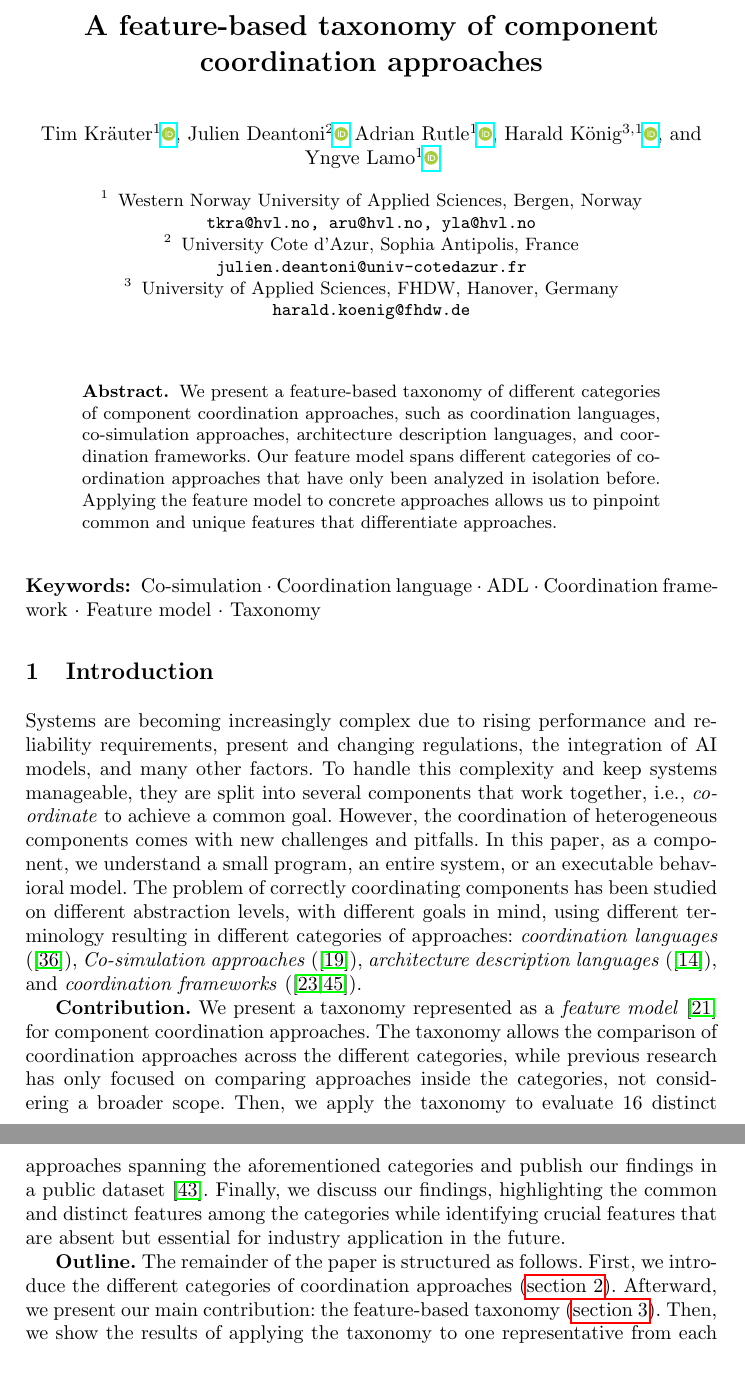
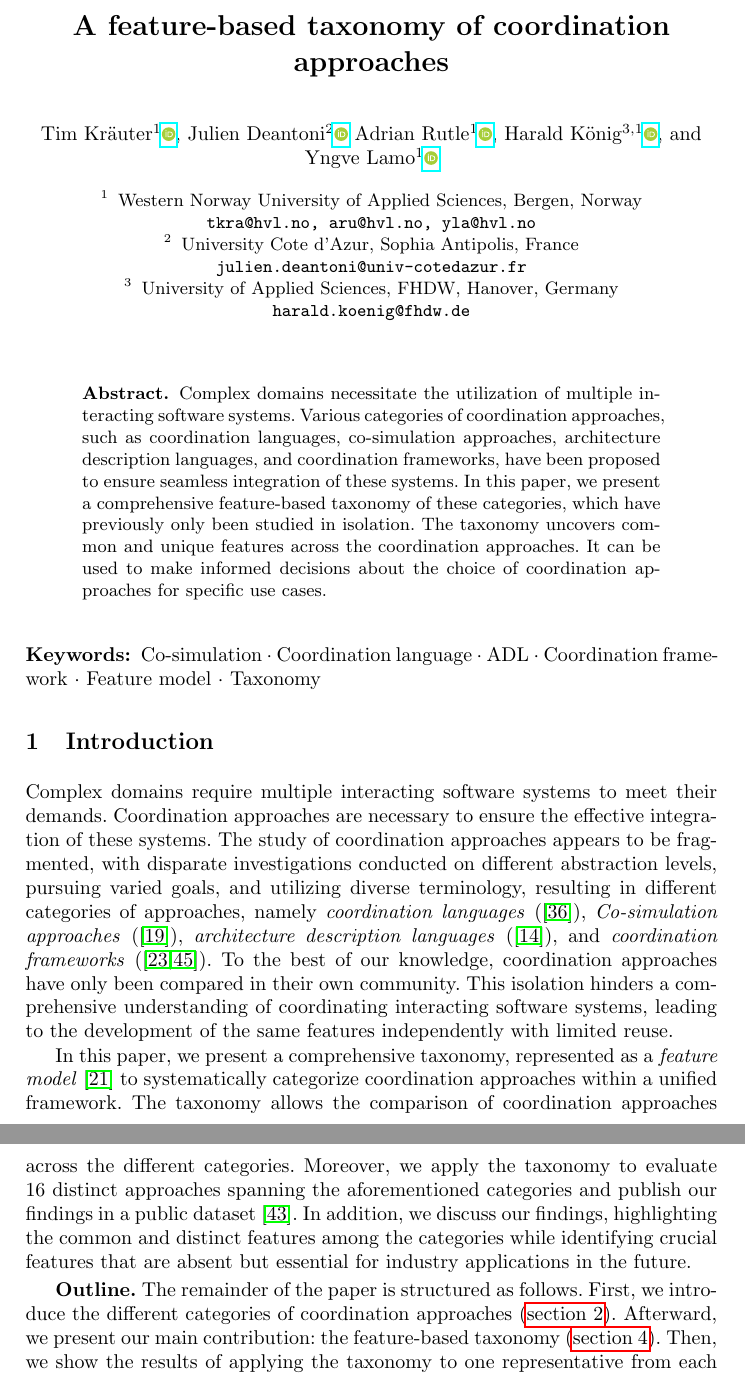
Before and after one commit to timKraeuter/Coordination-2024, a LaTeX thesis (main.tex): two parts of pages 1 and 2 of 17, joined at a grey line, cut so that both start at the same text. Compiled offline with pdfLaTeX.

Commit message:
Abstract and introduction

```diff
--- a/main.tex
+++ b/main.tex
@@ -18,7 +18,7 @@
 % https://www.discotec.org/2024/coordination
 % Regular papers 7-15 pages + references
 % TODO: Add artifacts citation using Zenodo.
-\title{A feature-based taxonomy of component coordination approaches}
+\title{A feature-based taxonomy of coordination approaches}
 
 \author{Tim Kr\"{a}uter\inst{1}\orcidlink{0000-0003-1795-0611} \and
 Julien Deantoni\inst{2}\orcidlink{0000-0001-6962-7846}
@@ -37,9 +37,15 @@ University of Applied Sciences, FHDW, Hanover, Germany\\
 \maketitle
 
 \begin{abstract}
-We present a feature-based taxonomy of different categories of component coordination approaches, such as coordination languages, co-simulation approaches, architecture description languages, and coordination frameworks.
-Our feature model spans different categories of coordination approaches that have only been analyzed in isolation before.
-Applying the feature model to concrete approaches allows us to pinpoint common and unique features that differentiate approaches.
+% We present a feature-based taxonomy of different categories of component coordination approaches, such as coordination languages, co-simulation approaches, architecture description languages, and coordination frameworks.
+% Our feature model spans different categories of coordination approaches that have only been analyzed in isolation before.
+% Applying the feature model to concrete approaches allows us to pinpoint common and unique features that differentiate approaches.
+
+Complex domains necessitate the utilization of multiple interacting software systems.
+Various categories of coordination approaches, such as coordination languages, co-simulation approaches, architecture description languages, and coordination frameworks, have been proposed to ensure seamless integration of these systems.
+In this paper, we present a comprehensive feature-based taxonomy of these categories, which have previously only been studied in isolation.
+The taxonomy uncovers common and unique features across the coordination approaches.
+It can be used to make informed decisions about the choice of coordination approaches for specific use cases.
 \end{abstract}
 
 \keywords{
@@ -55,18 +61,19 @@ Applying the feature model to concrete approaches allows us to pinpoint common a
 
 \section{Introduction} \label{sec: introduction}
 % Motivation: Coordination is everywhere and is super important since a single system cannot handle the complexity of today's world.
-Systems are becoming increasingly complex due to rising performance and reliability requirements, present and changing regulations, the integration of AI models, and many other factors.
-To handle this complexity and keep systems manageable, they are split into several components that work together, i.e., \textit{coordinate} to achieve a common goal.
-However, the coordination of heterogeneous components comes with new challenges and pitfalls.
-In this paper, as a component, we understand a small program, an entire system, or an executable behavioral model.
-% Different approaches to systemize coordination in different domains.
-The problem of correctly coordinating components has been studied on different abstraction levels, with different goals in mind, using different terminology resulting in different categories of approaches: \textit{coordination languages} (\cite{papadopoulosCoordinationModelsLanguages1998}), \textit{Co-simulation approaches} (\cite{gomesCoSimulationSurvey2019}), \textit{architecture description languages} (\cite{clementsSurveyArchitectureDescription1996}), and \textit{coordination frameworks} (\cite{krauterBehavioralConsistencyMultimodeling2023,varalarsenBehavioralCoordinationOperator2015}).
+Complex domains require multiple interacting software systems to meet their demands.
+Coordination approaches are necessary to ensure the effective integration of these systems.
+The study of coordination approaches appears to be fragmented, with disparate investigations conducted on different abstraction levels, pursuing varied goals, and utilizing diverse terminology, resulting in different categories of approaches, namely \textit{coordination languages} (\cite{papadopoulosCoordinationModelsLanguages1998}), \textit{Co-simulation approaches} (\cite{gomesCoSimulationSurvey2019}), \textit{architecture description languages} (\cite{clementsSurveyArchitectureDescription1996}), and \textit{coordination frameworks} (\cite{krauterBehavioralConsistencyMultimodeling2023,varalarsenBehavioralCoordinationOperator2015}).
+% Motivation
+To the best of our knowledge, coordination approaches have only been compared in their own community.
+This isolation hinders a comprehensive understanding of coordinating interacting software systems, leading to the development of the same features independently with limited reuse.%~\cite{gomesCoSimulationSurvey2019}. TODO: Should we cite? Same argumentation but cosimulation.
 
 % Contribution
-\textbf{Contribution.} We present a taxonomy represented as a \textit{feature model}~\cite{kangFeatureOrientedDomainAnalysis1990} for component coordination approaches.
-The taxonomy allows the comparison of coordination approaches across the different categories, while previous research has only focused on comparing approaches inside the categories, not considering a broader scope.
-Then, we apply the taxonomy to evaluate 16 distinct approaches spanning the aforementioned categories and publish our findings in a public dataset~\cite{timkrauterArtifactsCoordination2024}.
-Finally, we discuss our findings, highlighting the common and distinct features among the categories while identifying crucial features that are absent but essential for industry application in the future.
+%\textbf{Contribution.}
+In this paper, we present a comprehensive taxonomy, represented as a \textit{feature model}~\cite{kangFeatureOrientedDomainAnalysis1990} to systematically categorize coordination approaches within a unified framework.
+The taxonomy allows the comparison of coordination approaches across the different categories. %, while previous research has only focused on comparing approaches inside the categories, not considering a broader scope.
+Moreover, we apply the taxonomy to evaluate 16 distinct approaches spanning the aforementioned categories and publish our findings in a public dataset~\cite{timkrauterArtifactsCoordination2024}.
+In addition, we discuss our findings, highlighting the common and distinct features among the categories while identifying crucial features that are absent but essential for industry applications in the future.
 % TODO: Add more concrete info about the findings once we have written the findings section.
 
 % Search methodology?
```
Also changed, not shown: main.tex (9 more changed lines).
